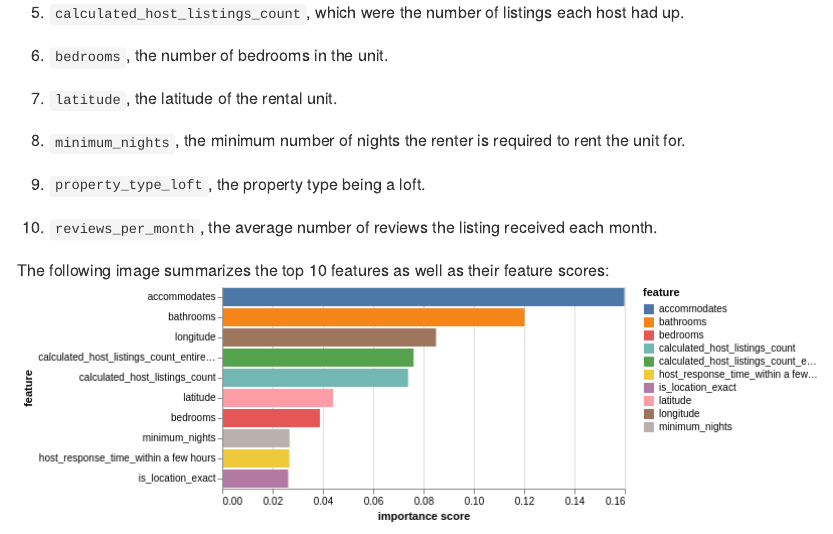
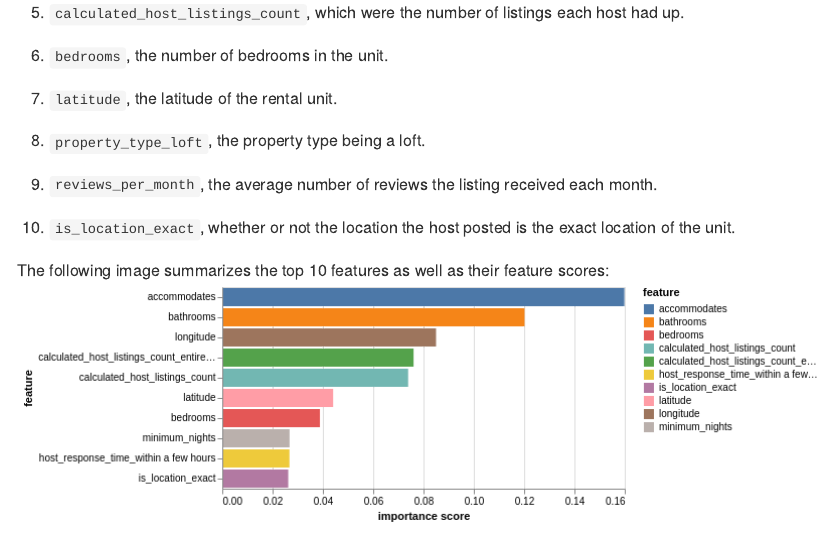
Before and after one commit to UBC-MDS/DSCI_522_Group313, an R Markdown document (docs/final_report.Rmd): the page in a window 1100 px wide, from 4440 px down. Rendered offline with R 4.5, knitr and Pandoc, with nearby package versions.

Commit message:
adding most important features list

```diff
--- a/docs/final_report.Rmd
+++ b/docs/final_report.Rmd
@@ -90,11 +90,11 @@ For the Random Forest Regressor, the 10 most important features were:
 
 7. `latitude`, the latitude of the rental unit.
 
-8. `minimum_nights`, the minimum number of nights the renter is required to rent the unit for.
+8. `property_type_loft`, the property type being a loft.
 
-9. `property_type_loft`, the property type being a loft.
+9. `reviews_per_month`, the average number of reviews the listing received each month.
 
-10. `reviews_per_month`, the average number of reviews the listing received each month.
+10. `is_location_exact`, whether or not the location the host posted is the exact location of the unit.
 
 The following image summarizes the top 10 features as well as their feature scores:
 ![img](../results/score_summary.png)
```
